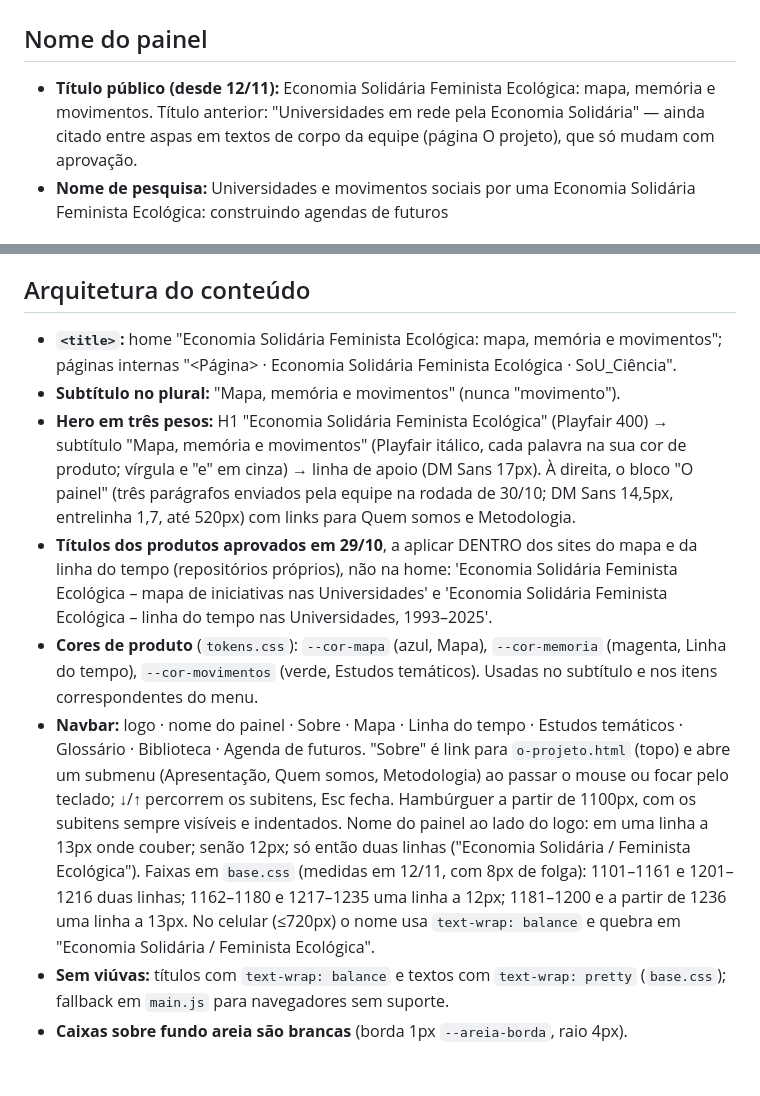
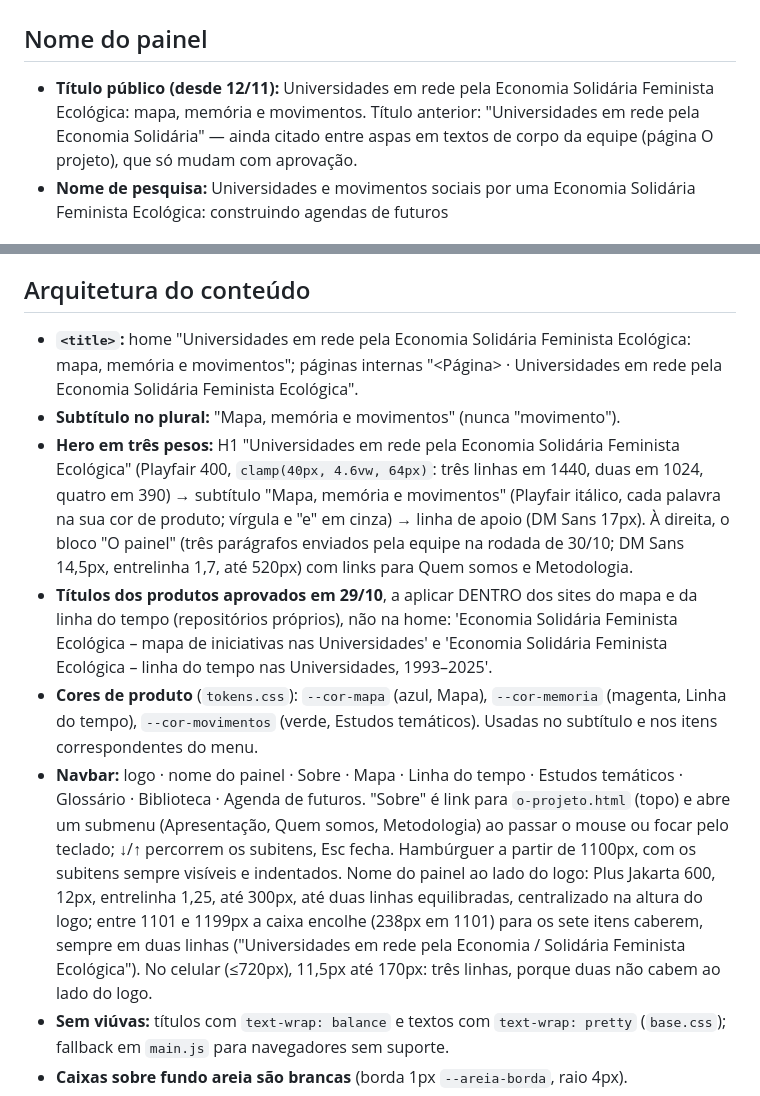
Before and after one commit to meyrele/painel-linha-7, a Markdown page: CLAUDE.md, 2 parts joined by grey strips. GitHub-like rendering; blank space fills up the shorter version.

Commit message:
Documentação: título longo do painel, H1 e regra da navbar
Co-Authored-By: Claude Opus 5.5 <noreply@anthropic.com>

```diff
--- a/CLAUDE.md
+++ b/CLAUDE.md
@@ -2,7 +2,7 @@
 
 ## Nome do painel
 
-- **Título público (desde 12/11):** Economia Solidária Feminista Ecológica: mapa, memória e movimentos. Título anterior: "Universidades em rede pela Economia Solidária" — ainda citado entre aspas em textos de corpo da equipe (página O projeto), que só mudam com aprovação.
+- **Título público (desde 12/11):** Universidades em rede pela Economia Solidária Feminista Ecológica: mapa, memória e movimentos. Título anterior: "Universidades em rede pela Economia Solidária" — ainda citado entre aspas em textos de corpo da equipe (página O projeto), que só mudam com aprovação.
 - **Nome de pesquisa:** Universidades e movimentos sociais por uma Economia Solidária Feminista Ecológica: construindo agendas de futuros
 
 ## Propósito deste repositório
@@ -42,12 +42,12 @@ O conteúdo de `content/` **não é versionado** (`.gitignore`): o documento-gui
 
 ## Arquitetura do conteúdo
 
-- **`<title>`:** home "Economia Solidária Feminista Ecológica: mapa, memória e movimentos"; páginas internas "<Página> · Economia Solidária Feminista Ecológica · SoU_Ciência".
+- **`<title>`:** home "Universidades em rede pela Economia Solidária Feminista Ecológica: mapa, memória e movimentos"; páginas internas "<Página> · Universidades em rede pela Economia Solidária Feminista Ecológica".
 - **Subtítulo no plural:** "Mapa, memória e movimentos" (nunca "movimento").
-- **Hero em três pesos:** H1 "Economia Solidária Feminista Ecológica" (Playfair 400) → subtítulo "Mapa, memória e movimentos" (Playfair itálico, cada palavra na sua cor de produto; vírgula e "e" em cinza) → linha de apoio (DM Sans 17px). À direita, o bloco "O painel" (três parágrafos enviados pela equipe na rodada de 30/10; DM Sans 14,5px, entrelinha 1,7, até 520px) com links para Quem somos e Metodologia.
+- **Hero em três pesos:** H1 "Universidades em rede pela Economia Solidária Feminista Ecológica" (Playfair 400, `clamp(40px, 4.6vw, 64px)`: três linhas em 1440, duas em 1024, quatro em 390) → subtítulo "Mapa, memória e movimentos" (Playfair itálico, cada palavra na sua cor de produto; vírgula e "e" em cinza) → linha de apoio (DM Sans 17px). À direita, o bloco "O painel" (três parágrafos enviados pela equipe na rodada de 30/10; DM Sans 14,5px, entrelinha 1,7, até 520px) com links para Quem somos e Metodologia.
 - **Títulos dos produtos aprovados em 29/10**, a aplicar DENTRO dos sites do mapa e da linha do tempo (repositórios próprios), não na home: 'Economia Solidária Feminista Ecológica – mapa de iniciativas nas Universidades' e 'Economia Solidária Feminista Ecológica – linha do tempo nas Universidades, 1993–2025'.
 - **Cores de produto** (`tokens.css`): `--cor-mapa` (azul, Mapa), `--cor-memoria` (magenta, Linha do tempo), `--cor-movimentos` (verde, Estudos temáticos). Usadas no subtítulo e nos itens correspondentes do menu.
-- **Navbar:** logo · nome do painel · Sobre · Mapa · Linha do tempo · Estudos temáticos · Glossário · Biblioteca · Agenda de futuros. "Sobre" é link para `o-projeto.html` (topo) e abre um submenu (Apresentação, Quem somos, Metodologia) ao passar o mouse ou focar pelo teclado; ↓/↑ percorrem os subitens, Esc fecha. Hambúrguer a partir de 1100px, com os subitens sempre visíveis e indentados. Nome do painel ao lado do logo: em uma linha a 13px onde couber; senão 12px; só então duas linhas ("Economia Solidária / Feminista Ecológica"). Faixas em `base.css` (medidas em 12/11, com 8px de folga): 1101–1161 e 1201–1216 duas linhas; 1162–1180 e 1217–1235 uma linha a 12px; 1181–1200 e a partir de 1236 uma linha a 13px. No celular (≤720px) o nome usa `text-wrap: balance` e quebra em "Economia Solidária / Feminista Ecológica".
+- **Navbar:** logo · nome do painel · Sobre · Mapa · Linha do tempo · Estudos temáticos · Glossário · Biblioteca · Agenda de futuros. "Sobre" é link para `o-projeto.html` (topo) e abre um submenu (Apresentação, Quem somos, Metodologia) ao passar o mouse ou focar pelo teclado; ↓/↑ percorrem os subitens, Esc fecha. Hambúrguer a partir de 1100px, com os subitens sempre visíveis e indentados. Nome do painel ao lado do logo: Plus Jakarta 600, 12px, entrelinha 1,25, até 300px, até duas linhas equilibradas, centralizado na altura do logo; entre 1101 e 1199px a caixa encolhe (238px em 1101) para os sete itens caberem, sempre em duas linhas ("Universidades em rede pela Economia / Solidária Feminista Ecológica"). No celular (≤720px), 11,5px até 170px: três linhas, porque duas não cabem ao lado do logo.
 - **Sem viúvas:** títulos com `text-wrap: balance` e textos com `text-wrap: pretty` (`base.css`); fallback em `main.js` para navegadores sem suporte.
 - **Caixas sobre fundo areia são brancas** (borda 1px `--areia-borda`, raio 4px).
 - **Página "O projeto"** (`pages/o-projeto.html`): reúne o conteúdo institucional em blocos com âncora — `#apresentacao`, `#quem-somos`, `#metodologia`, `#mapa`, `#linha-do-tempo`, `#estudos-tematicos` — e uma barra de botões-âncora fixa sob a navbar. Links para equipe e metodologia apontam para esses blocos.
```
